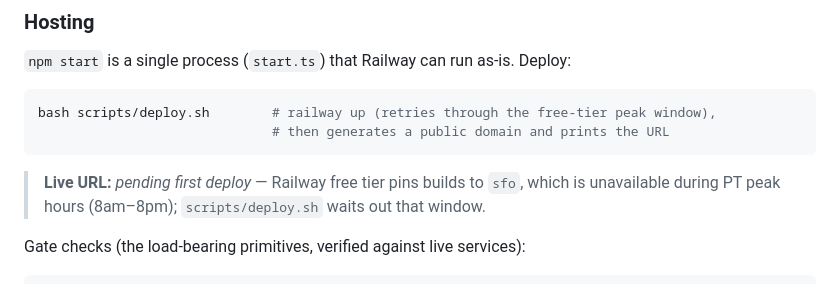
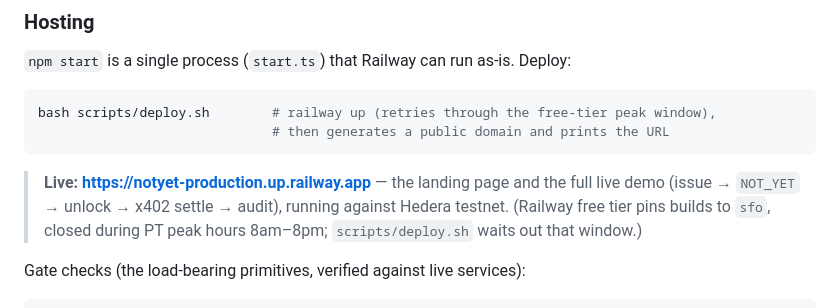
Before and after one commit to 0xkeccak/NotYet, a Markdown page: README.md, the part around the change. GitHub-like rendering.

Commit message:
docs: Notyet is live on Railway
https://notyet-production.up.railway.app — landing + full live demo
against Hedera testnet. Verified in production: issue creates real
period accounts, NOT_YET before the round, and a real x402 settlement
(0.0.7162784@1789010203…).

````diff
--- a/README.md
+++ b/README.md
@@ -97,8 +97,10 @@ bash scripts/deploy.sh        # railway up (retries through the free-tier peak w
                               # then generates a public domain and prints the URL
 ```
 
-> **Live URL:** _pending first deploy_ — Railway free tier pins builds to `sfo`, which is
-> unavailable during PT peak hours (8am–8pm); `scripts/deploy.sh` waits out that window.
+> **Live:** **https://notyet-production.up.railway.app** — the landing page and the full
+> live demo (issue → `NOT_YET` → unlock → x402 settle → audit), running against Hedera
+> testnet. (Railway free tier pins builds to `sfo`, closed during PT peak hours 8am–8pm;
+> `scripts/deploy.sh` waits out that window.)
 
 Gate checks (the load-bearing primitives, verified against live services):
 
````
